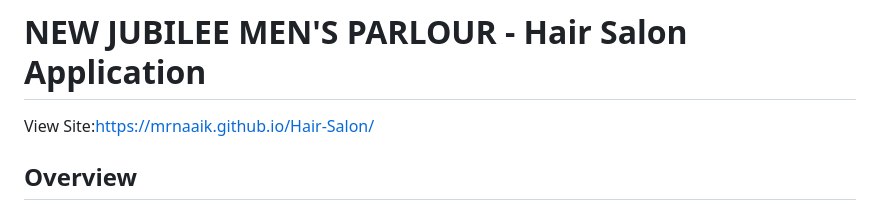
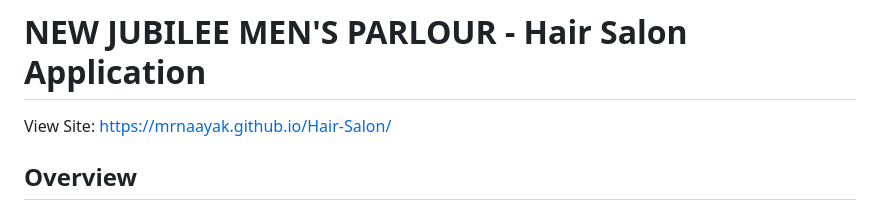
Before and after one commit to mrnaayak/Hair-Salon, a Markdown page: README.md, the part around the change printed below. Drawn GitHub-style.

```diff
--- a/README.md
+++ b/README.md
@@ -1,5 +1,5 @@
 # NEW JUBILEE MEN'S PARLOUR - Hair Salon Application
-View Site:https://mrnaaik.github.io/Hair-Salon/
+View Site: https://mrnaayak.github.io/Hair-Salon/
 
 ## Overview
 
```
Also changed, not shown: other parts of README.md (+4 -0 lines).
